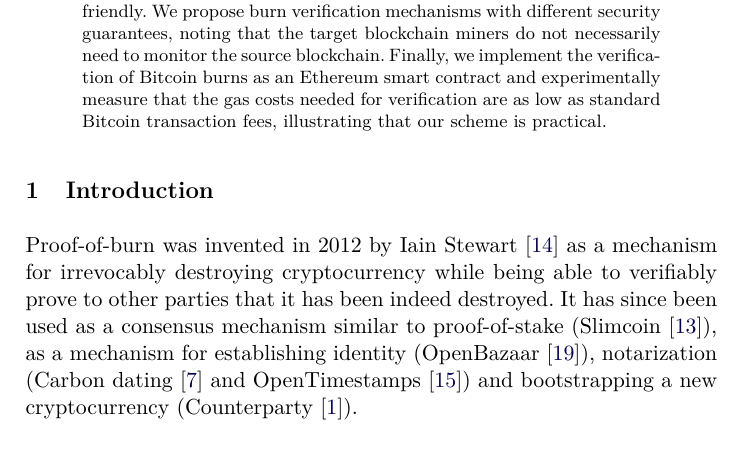
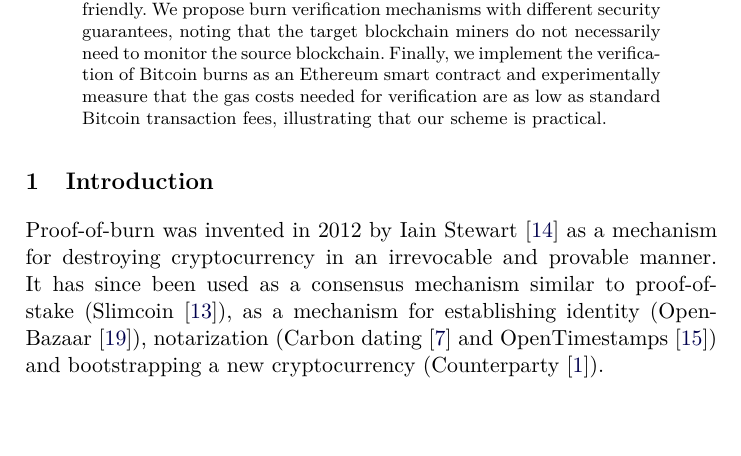
Before and after one commit to decrypto-org/burn-paper, a LaTeX paper (burn.tex, which reads introduction.tex): part of page 1 of 23, cut so that both start at the same text, the shorter picture padded with empty space. Compiled offline with pdfLaTeX.

Commit message:
make first sentence a little easier

```diff
--- a/introduction.tex
+++ b/introduction.tex
@@ -1,5 +1,5 @@
 \section{Introduction}\label{section:introduction}
-Proof-of-burn was invented in 2012 by Iain Stewart~\cite{stewart} as a mechanism for irrevocably destroying cryptocurrency while being able to verifiably prove to other parties that it has been indeed destroyed. It has since been used as a consensus mechanism similar to proof-of-stake (Slimcoin~\cite{slimcoin}), as a mechanism for establishing identity (OpenBazaar~\cite{zindros2016trust}), notarization (Carbon dating~\cite{clark2012commitcoin} and OpenTimestamps~\cite{todd2016opentimestamps}) and bootstrapping a new cryptocurrency (Counterparty~\cite{counterparty}).
+Proof-of-burn was invented in 2012 by Iain Stewart~\cite{stewart} as a mechanism for destroying cryptocurrency in an irrevocable and provable manner. It has since been used as a consensus mechanism similar to proof-of-stake (Slimcoin~\cite{slimcoin}), as a mechanism for establishing identity (OpenBazaar~\cite{zindros2016trust}), notarization (Carbon dating~\cite{clark2012commitcoin} and OpenTimestamps~\cite{todd2016opentimestamps}) and bootstrapping a new cryptocurrency (Counterparty~\cite{counterparty}).
 
 While its adoption is undeniable, there has not been a formal treatment for proof-of-burn. This is the gap this work aims to fill.
 
```
